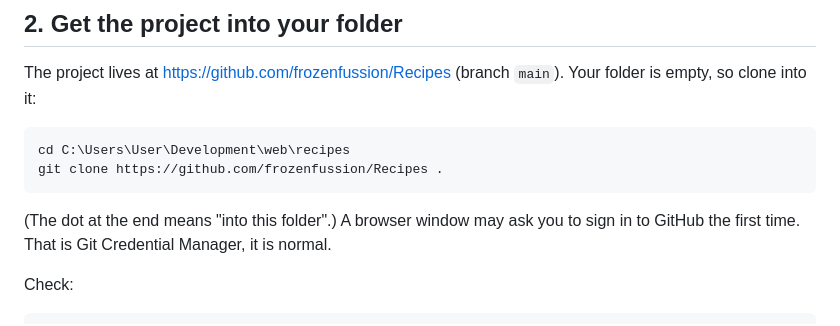
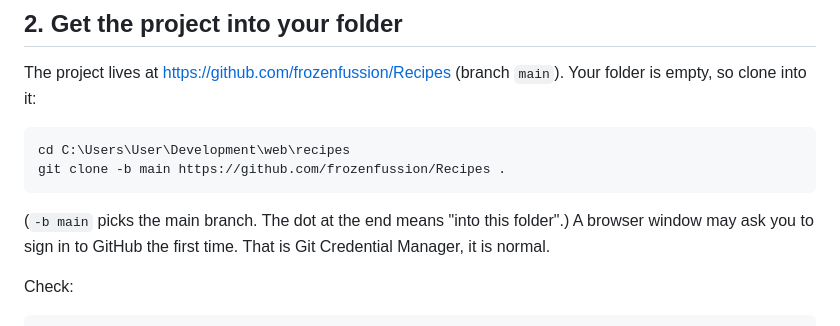
Before and after one commit to frozenfussion/Recipes, a Markdown page: START-HERE.md, the part around the change. Drawn GitHub-style.

Commit message:
START-HERE: clone the main branch explicitly
Co-Authored-By: Claude Sonnet 5.5 <noreply@anthropic.com>
Claude-Session: https://claude.ai/code/session_01DuB57rTNSeURj81USyTB4W

````diff
--- a/START-HERE.md
+++ b/START-HERE.md
@@ -29,9 +29,9 @@ git config --global user.email "you@example.com"
 The project lives at https://github.com/frozenfussion/Recipes (branch `main`). Your folder is empty, so clone into it:
 ```
 cd C:\Users\User\Development\web\recipes
-git clone https://github.com/frozenfussion/Recipes .
+git clone -b main https://github.com/frozenfussion/Recipes .
 ```
-(The dot at the end means "into this folder".) A browser window may ask you to sign in to GitHub the first time. That is Git Credential Manager, it is normal.
+(`-b main` picks the main branch. The dot at the end means "into this folder".) A browser window may ask you to sign in to GitHub the first time. That is Git Credential Manager, it is normal.
 
 Check:
 ```
````
